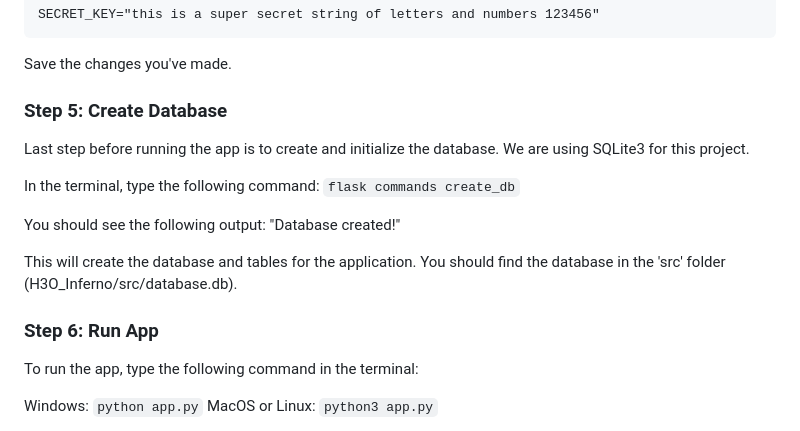
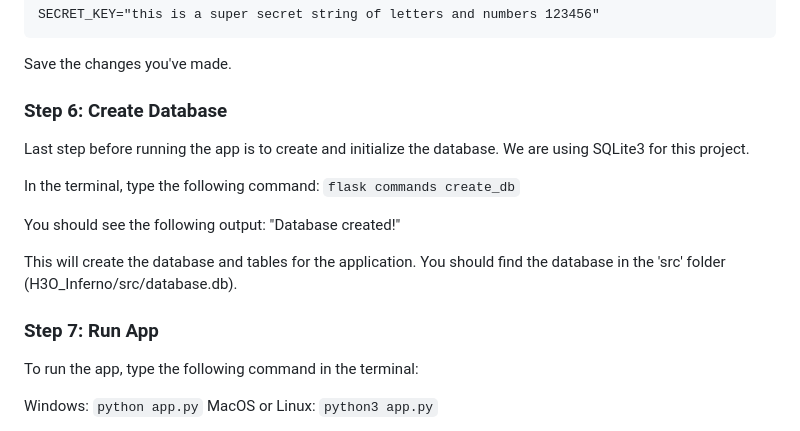
Before and after one commit to rodneygauna/H3O_Inferno, a Markdown page: README.md, the part around the change printed below. Drawn GitHub-style.

```diff
--- a/README.md
+++ b/README.md
@@ -87,7 +113,7 @@ SECRET_KEY="this is a super secret string of letters and numbers 123456"
 
 Save the changes you've made.
 
-### Step 5: Create Database
+### Step 6: Create Database
 
 Last step before running the app is to create and initialize the database. We are using SQLite3 for this project.
 
@@ -100,7 +126,7 @@ You should see the following output:
 This will create the database and tables for the application.
 You should find the database in the 'src' folder (H3O_Inferno/src/database.db).
 
-### Step 6: Run App
+### Step 7: Run App
 
 To run the app, type the following command in the terminal:
 
```
Also changed, not shown: other parts of README.md (+34 -8 lines).
